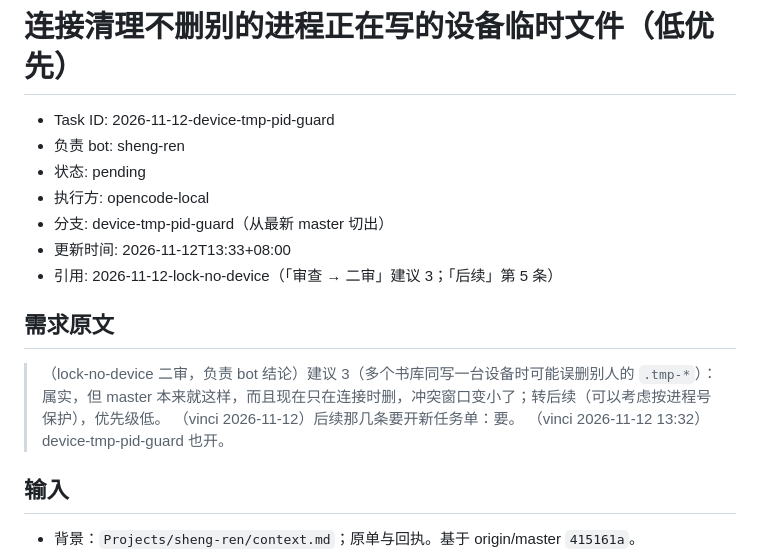
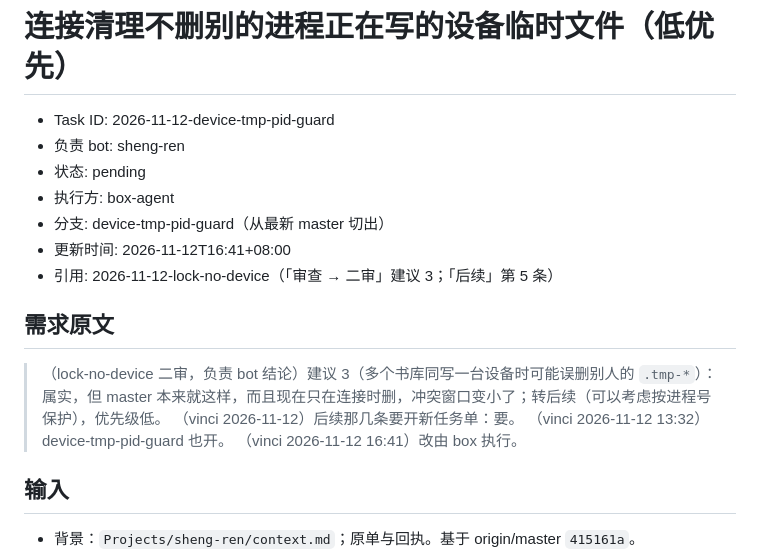
Before and after one commit to bbq191/sheng-ren, a Markdown page: .dev/tasks/2026-11-12-device-tmp-pid-guard.md, the part around the change. Drawn GitHub-style.

Commit message:
chore(tasks): device-tmp-pid-guard 执行方改为 box-agent
vinci 2026-11-12 16:41 决定改由 box 执行。

```diff
--- a/.dev/tasks/2026-11-12-device-tmp-pid-guard.md
+++ b/.dev/tasks/2026-11-12-device-tmp-pid-guard.md
@@ -3,15 +3,16 @@
 - Task ID: 2026-11-12-device-tmp-pid-guard
 - 负责 bot: sheng-ren
 - 状态: pending
-- 执行方: opencode-local
+- 执行方: box-agent
 - 分支: device-tmp-pid-guard（从最新 master 切出）
-- 更新时间: 2026-11-12T13:33+08:00
+- 更新时间: 2026-11-12T16:41+08:00
 - 引用: 2026-11-12-lock-no-device（「审查 → 二审」建议 3；「后续」第 5 条）
 
 ## 需求原文
 > （lock-no-device 二审，负责 bot 结论）建议 3（多个书库同写一台设备时可能误删别人的 `.tmp-*`）：属实，但 master 本来就这样，而且现在只在连接时删，冲突窗口变小了；转后续（可以考虑按进程号保护），优先级低。
 > （vinci 2026-11-12）后续那几条要开新任务单：要。
 > （vinci 2026-11-12 13:32）device-tmp-pid-guard 也开。
+> （vinci 2026-11-12 16:41）改由 box 执行。
 
 ## 输入
 - 背景：`Projects/sheng-ren/context.md`；原单与回执。基于 origin/master `415161a`。
```
